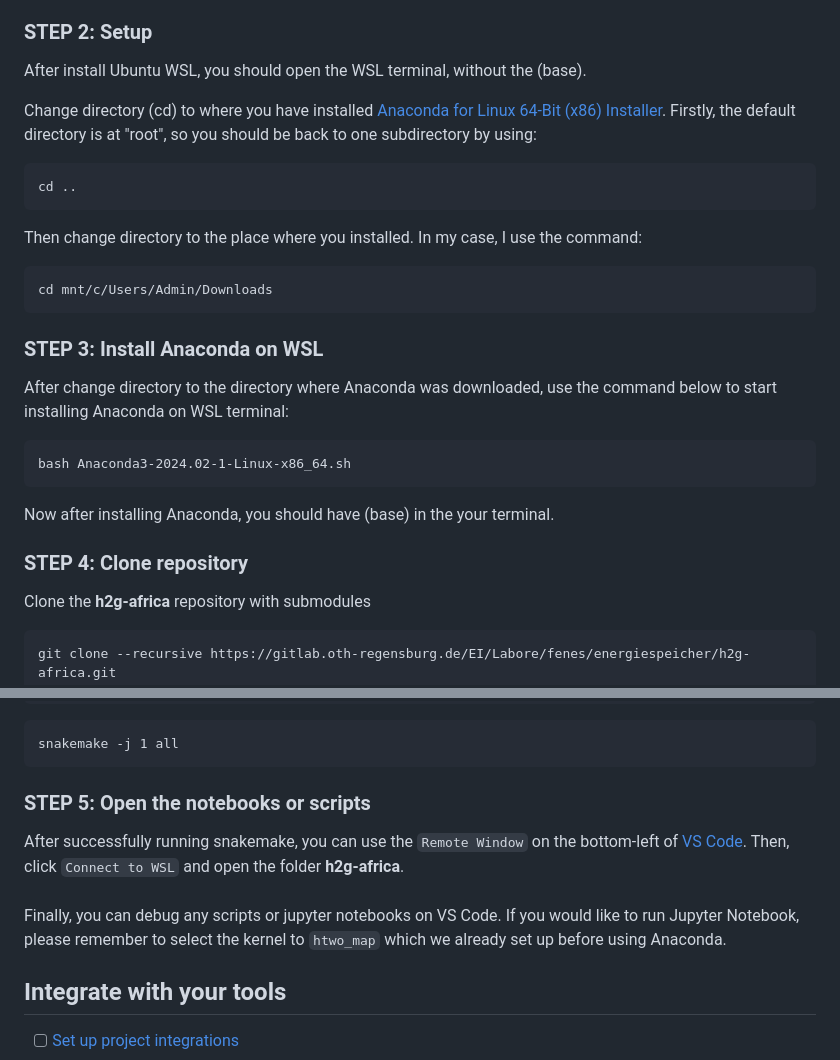
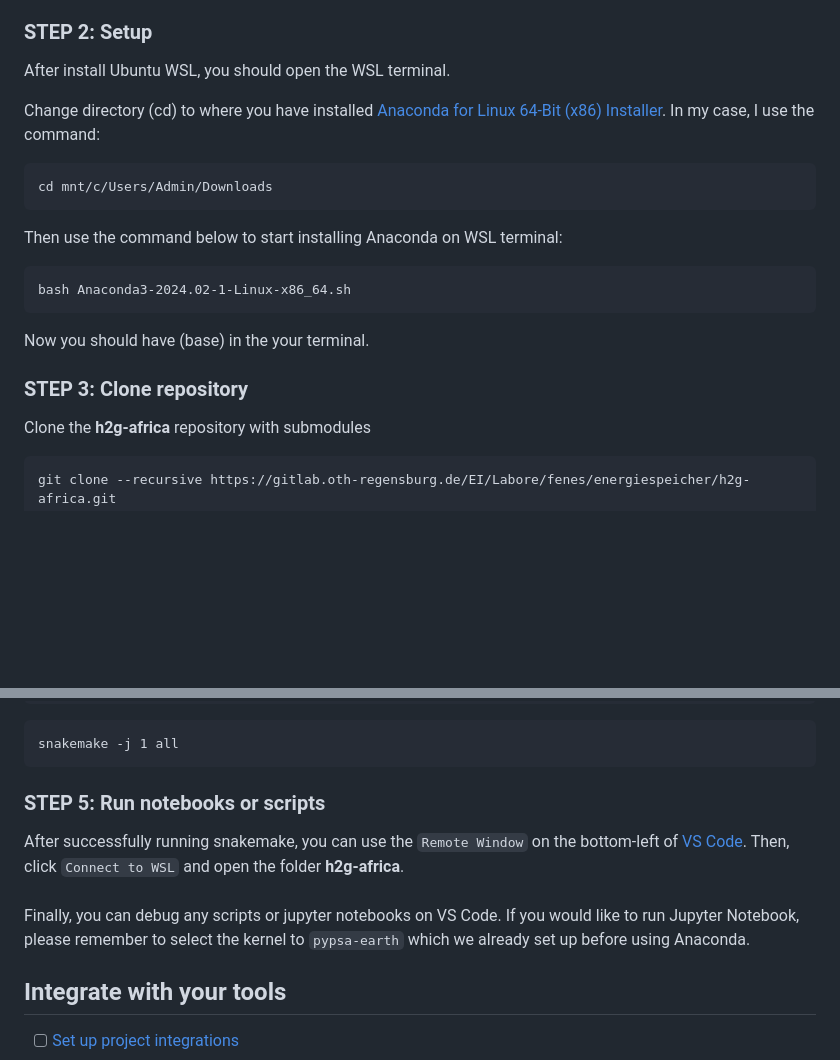
Before and after one commit to huyhoang-mike/Markdown-Compiler, a Markdown page: Run_notebook.md, 2 parts joined by grey strips. Rendered like a GitHub page; blank space fills up the shorter version.

````diff
--- a/Run_notebook.md
+++ b/Run_notebook.md
@@ -17,24 +17,19 @@ There are two things that you have to install:
 
 ### STEP 2: Setup
 
-After install Ubuntu WSL, you should open the WSL terminal, without the (base).
+After install Ubuntu WSL, you should open the WSL terminal.
 
-Change directory (cd) to where you have installed [Anaconda for Linux 64-Bit (x86) Installer](https://www.anaconda.com/download/success). Firstly, the default directory is at "root", so you should be back to one subdirectory by using:
-```
-cd ..
-```
-Then change directory to the place where you installed. In my case, I use the command:
+Change directory (cd) to where you have installed [Anaconda for Linux 64-Bit (x86) Installer](https://www.anaconda.com/download/success). In my case, I use the command:
 ```
 cd mnt/c/Users/Admin/Downloads
 ```
-### STEP 3: Install Anaconda on WSL
-After change directory to the directory where Anaconda was downloaded, use the command below to start installing Anaconda on WSL terminal:
+Then use the command below to start installing Anaconda on WSL terminal:
 ```
 bash Anaconda3-2024.02-1-Linux-x86_64.sh
 ```
-Now after installing Anaconda, you should have (base) in the your terminal.
+Now you should have (base) in the your terminal.
 
-### STEP 4: Clone repository
+### STEP 3: Clone repository
 Clone the **h2g-africa** repository with submodules
 ```
 git clone --recursive https://gitlab.oth-regensburg.de/EI/Labore/fenes/energiespeicher/h2g-africa.git
@@ -54,11 +49,10 @@ sudo apt-get install unrar
 snakemake -j 1 all
 ```
 
-
-### STEP 5: Open the notebooks or scripts
+### STEP 5: Run notebooks or scripts
 After successfully running snakemake, you can use the `Remote Window` on the bottom-left of [VS Code](https://code.visualstudio.com/Download). Then, click `Connect to WSL` and open the folder **h2g-africa**.
 <br/><br/>
-Finally, you can debug any scripts or jupyter notebooks on VS Code. If you would like to run Jupyter Notebook, please remember to select the kernel to `htwo_map` which we already set up before using Anaconda.
+Finally, you can debug any scripts or jupyter notebooks on VS Code. If you would like to run Jupyter Notebook, please remember to select the kernel to `pypsa-earth` which we already set up before using Anaconda.
 
 
 
````
